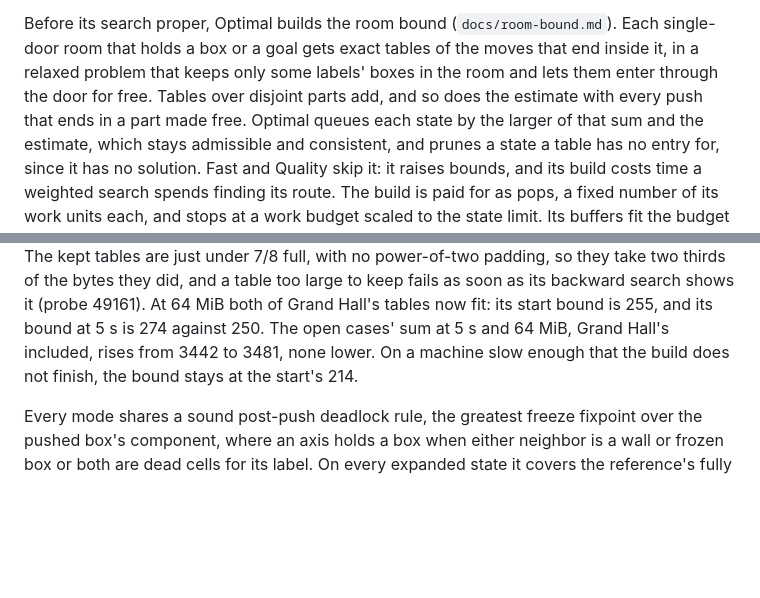
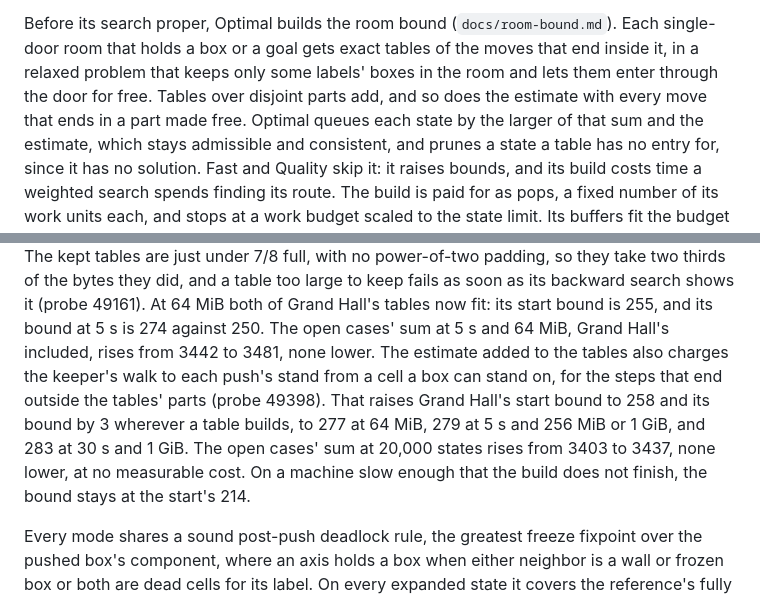
Before and after one commit to Willpatpost/SokomindRust, a Markdown page: README.md, 2 parts joined by grey strips. Drawn GitHub-style; blank space fills up the shorter version.

```diff
--- a/README.md
+++ b/README.md
@@ -263,7 +263,7 @@ Before its search proper, Optimal builds the room bound (`docs/room-bound.md`).
 Each single-door room that holds a box or a goal gets exact tables of the moves
 that end inside it, in a relaxed problem that keeps only some labels' boxes in
 the room and lets them enter through the door for free. Tables over disjoint
-parts add, and so does the estimate with every push that ends in a part made
+parts add, and so does the estimate with every move that ends in a part made
 free. Optimal queues each state by the larger of that sum and the estimate,
 which stays admissible and consistent, and prunes a state a table has no entry
 for, since it has no solution. Fast and Quality skip it: it raises bounds, and
@@ -292,8 +292,14 @@ of the bytes they did, and a table too large to keep fails as soon as its
 backward search shows it (probe 49161). At 64 MiB both of Grand Hall's tables
 now fit: its start bound is 255, and its bound at 5 s is 274 against 250.
 The open cases' sum at 5 s and 64 MiB, Grand Hall's included, rises from 3442
-to 3481, none lower. On a machine slow enough that the build
-does not finish, the bound stays at the start's 214.
+to 3481, none lower. The estimate added to the tables also charges the keeper's
+walk to each push's stand from a cell a box can stand on, for the steps that
+end outside the tables' parts (probe 49398). That raises Grand Hall's start
+bound to 258 and its bound by 3 wherever a table builds, to 277 at 64 MiB, 279
+at 5 s and 256 MiB or 1 GiB, and 283 at 30 s and 1 GiB. The open cases' sum at
+20,000 states rises from 3403 to 3437, none lower, at no measurable cost. On a
+machine slow enough that the build does not finish, the bound stays at the
+start's 214.
 
 Every mode shares a sound post-push deadlock rule, the greatest freeze
 fixpoint over the pushed box's component, where an axis holds a box when
```
Also changed, not shown: docs/room-bound.md (+49 -3 lines).
